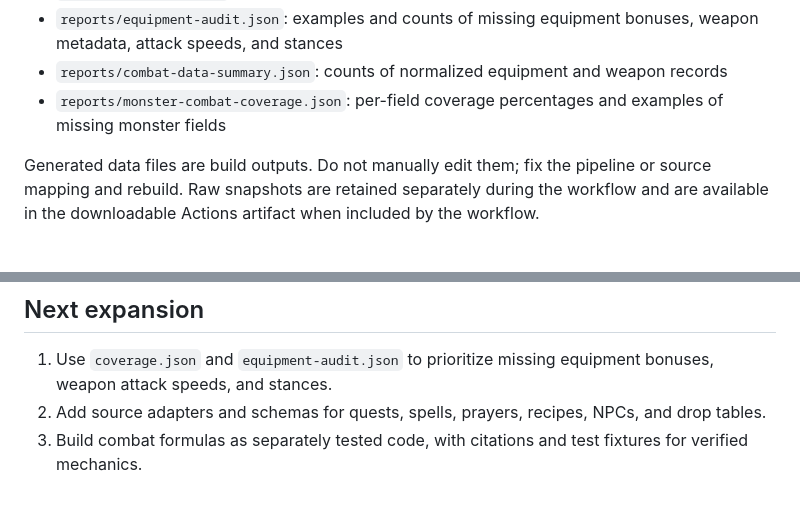
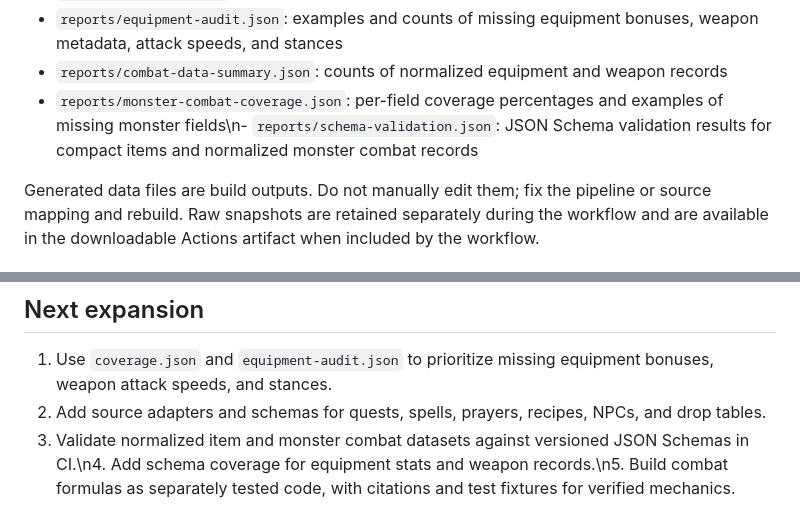
Before and after one commit to lewisxatk/osrshub-game-data, a Markdown page: README.md, 2 parts joined by grey strips. Rendered like a GitHub page.

Commit message:
Document schema validation workflow

```diff
--- a/README.md
+++ b/README.md
@@ -51,7 +51,7 @@ On Windows, run these commands in Command Prompt or PowerShell.
 - `reports/coverage.json`: field-presence percentages across items, equipment, and monsters
 - `reports/equipment-audit.json`: examples and counts of missing equipment bonuses, weapon metadata, attack speeds, and stances
 - `reports/combat-data-summary.json`: counts of normalized equipment and weapon records
-- `reports/monster-combat-coverage.json`: per-field coverage percentages and examples of missing monster fields
+- `reports/monster-combat-coverage.json`: per-field coverage percentages and examples of missing monster fields\n- `reports/schema-validation.json`: JSON Schema validation results for compact items and normalized monster combat records
 
 Generated data files are build outputs. Do not manually edit them; fix the pipeline or source mapping and rebuild. Raw snapshots are retained separately during the workflow and are available in the downloadable Actions artifact when included by the workflow.
 
@@ -80,4 +80,4 @@ Upstream field shapes can change; inspect reports and validate outputs after eve
 
 1. Use `coverage.json` and `equipment-audit.json` to prioritize missing equipment bonuses, weapon attack speeds, and stances.
 2. Add source adapters and schemas for quests, spells, prayers, recipes, NPCs, and drop tables.
-3. Build combat formulas as separately tested code, with citations and test fixtures for verified mechanics.
+3. Validate normalized item and monster combat datasets against versioned JSON Schemas in CI.\n4. Add schema coverage for equipment stats and weapon records.\n5. Build combat formulas as separately tested code, with citations and test fixtures for verified mechanics.
```
